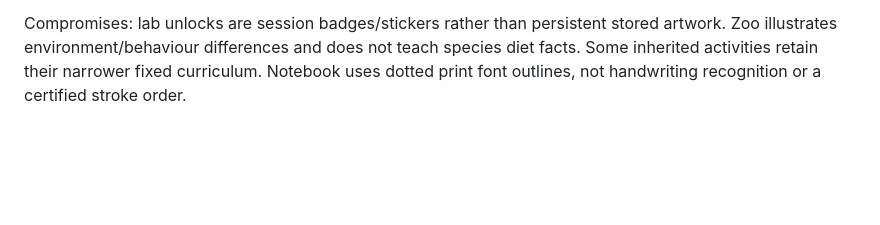
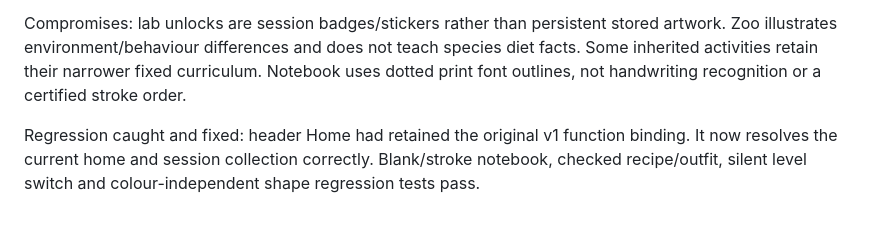
Before and after one commit to kazmikidev-afk/rona-magic-garden, a Markdown page: NOTES.md, the part around the change. Rendered like a GitHub page; blank space fills up the shorter version.

```diff
--- a/NOTES.md
+++ b/NOTES.md
@@ -17,3 +17,5 @@ Session-only discovery shelf with named badges per world and sticker unlock afte
 Legacy games now receive illustrated world panels and individual theme surfaces. Full instruction once per game per session, short cue on subsequent rounds, silent level switch and a skip control. Header Repeat retains the full task cue when requested. Landscape notebook is compact; blank completion blocked; direction caption follows language; start-side cue added. Hebrew memory explicitly says matching letters, math memory values shuffled by level; Hebrew UI labels replace English decoration. Release cache v2-1, waiting-update notice without forced reload. True Android upgrade still unverified.
 
 Compromises: lab unlocks are session badges/stickers rather than persistent stored artwork. Zoo illustrates environment/behaviour differences and does not teach species diet facts. Some inherited activities retain their narrower fixed curriculum. Notebook uses dotted print font outlines, not handwriting recognition or a certified stroke order.
+
+Regression caught and fixed: header Home had retained the original v1 function binding. It now resolves the current home and session collection correctly. Blank/stroke notebook, checked recipe/outfit, silent level switch and colour-independent shape regression tests pass.
```
